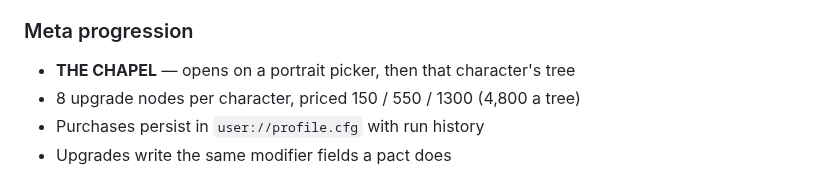
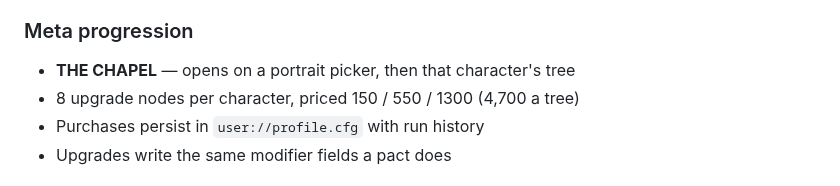
Before and after one commit to Enes-Ozbek/vigil, a Markdown page: docs/STATUS.md, the part around the change. Rendered like a GitHub page.

```diff
--- a/docs/STATUS.md
+++ b/docs/STATUS.md
@@ -141,7 +141,7 @@ lifetime / count, life steal, revival, crit chance and damage, dodge (capped
 
 ### Meta progression
 - **THE CHAPEL** — opens on a portrait picker, then that character's tree
-- 8 upgrade nodes per character, priced 150 / 550 / 1300 (4,800 a tree)
+- 8 upgrade nodes per character, priced 150 / 550 / 1300 (4,700 a tree)
 - Purchases persist in `user://profile.cfg` with run history
 - Upgrades write the same modifier fields a pact does
 
```
Also changed, not shown: README.md (+12 -1 lines), docs/screenshots/arena.png (added), docs/screenshots/character-select.png (added), docs/screenshots/menu.png (added).
